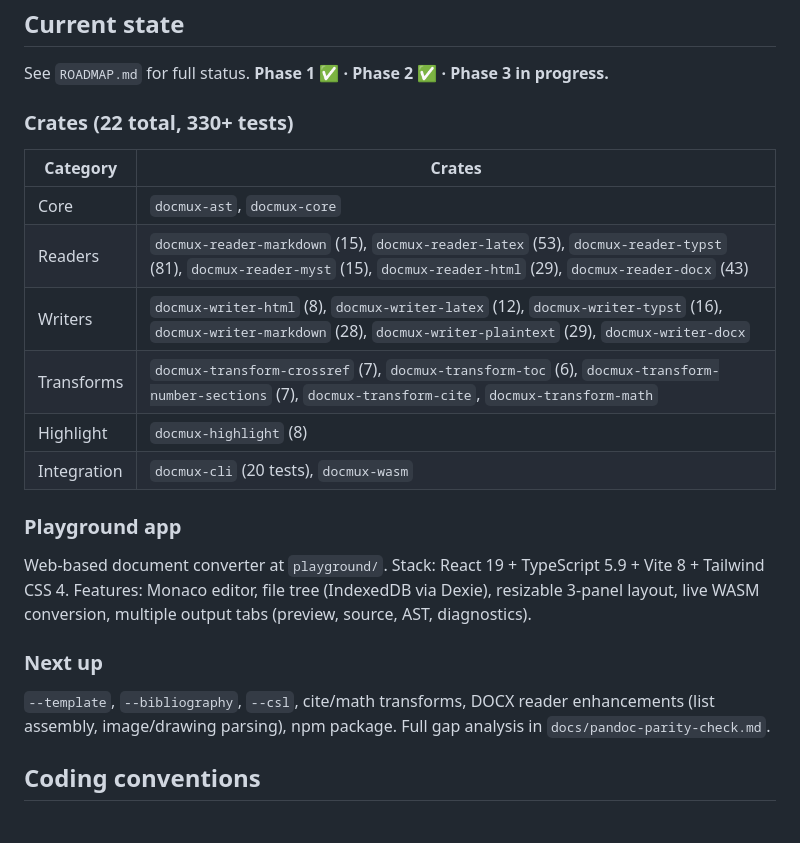
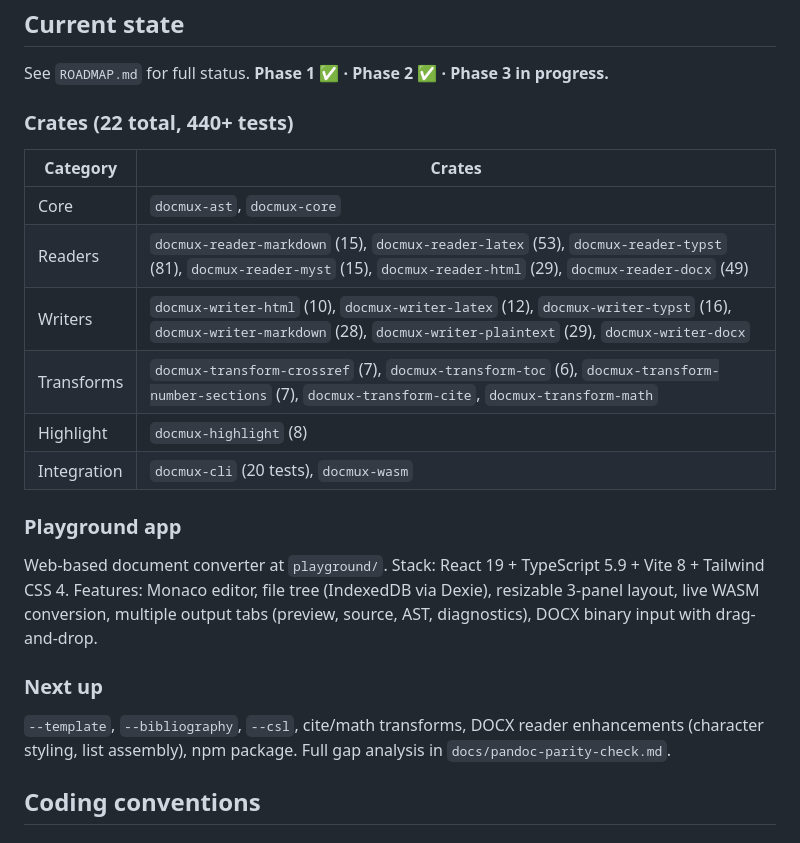
Before and after one commit to aguschirico/docmux, a Markdown page: CLAUDE.md, the part around the change. Rendered like a GitHub page.

```diff
--- a/CLAUDE.md
+++ b/CLAUDE.md
@@ -56,24 +56,24 @@ Git pre-commit hook in `.githooks/pre-commit` (configured via `core.hooksPath`).
 
 See `ROADMAP.md` for full status. **Phase 1 ✅ · Phase 2 ✅ · Phase 3 in progress.**
 
-### Crates (22 total, 330+ tests)
+### Crates (22 total, 440+ tests)
 
 | Category | Crates |
 |----------|--------|
 | Core | `docmux-ast`, `docmux-core` |
-| Readers | `docmux-reader-markdown` (15), `docmux-reader-latex` (53), `docmux-reader-typst` (81), `docmux-reader-myst` (15), `docmux-reader-html` (29), `docmux-reader-docx` (43) |
-| Writers | `docmux-writer-html` (8), `docmux-writer-latex` (12), `docmux-writer-typst` (16), `docmux-writer-markdown` (28), `docmux-writer-plaintext` (29), `docmux-writer-docx` |
+| Readers | `docmux-reader-markdown` (15), `docmux-reader-latex` (53), `docmux-reader-typst` (81), `docmux-reader-myst` (15), `docmux-reader-html` (29), `docmux-reader-docx` (49) |
+| Writers | `docmux-writer-html` (10), `docmux-writer-latex` (12), `docmux-writer-typst` (16), `docmux-writer-markdown` (28), `docmux-writer-plaintext` (29), `docmux-writer-docx` |
 | Transforms | `docmux-transform-crossref` (7), `docmux-transform-toc` (6), `docmux-transform-number-sections` (7), `docmux-transform-cite`, `docmux-transform-math` |
 | Highlight | `docmux-highlight` (8) |
 | Integration | `docmux-cli` (20 tests), `docmux-wasm` |
 
 ### Playground app
 
-Web-based document converter at `playground/`. Stack: React 19 + TypeScript 5.9 + Vite 8 + Tailwind CSS 4. Features: Monaco editor, file tree (IndexedDB via Dexie), resizable 3-panel layout, live WASM conversion, multiple output tabs (preview, source, AST, diagnostics).
+Web-based document converter at `playground/`. Stack: React 19 + TypeScript 5.9 + Vite 8 + Tailwind CSS 4. Features: Monaco editor, file tree (IndexedDB via Dexie), resizable 3-panel layout, live WASM conversion, multiple output tabs (preview, source, AST, diagnostics), DOCX binary input with drag-and-drop.
 
 ### Next up
 
-`--template`, `--bibliography`, `--csl`, cite/math transforms, DOCX reader enhancements (list assembly, image/drawing parsing), npm package. Full gap analysis in `docs/pandoc-parity-check.md`.
+`--template`, `--bibliography`, `--csl`, cite/math transforms, DOCX reader enhancements (character styling, list assembly), npm package. Full gap analysis in `docs/pandoc-parity-check.md`.
 
 ## Coding conventions
 
```
Also changed, not shown: ROADMAP.md (+6 -1 lines).
